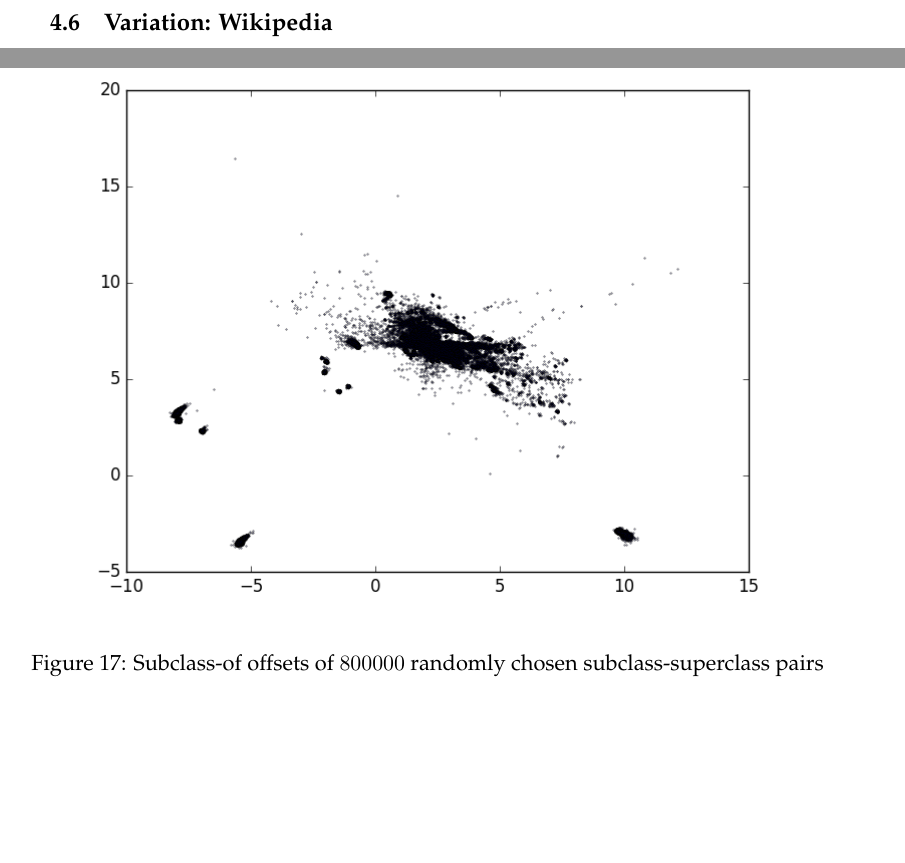
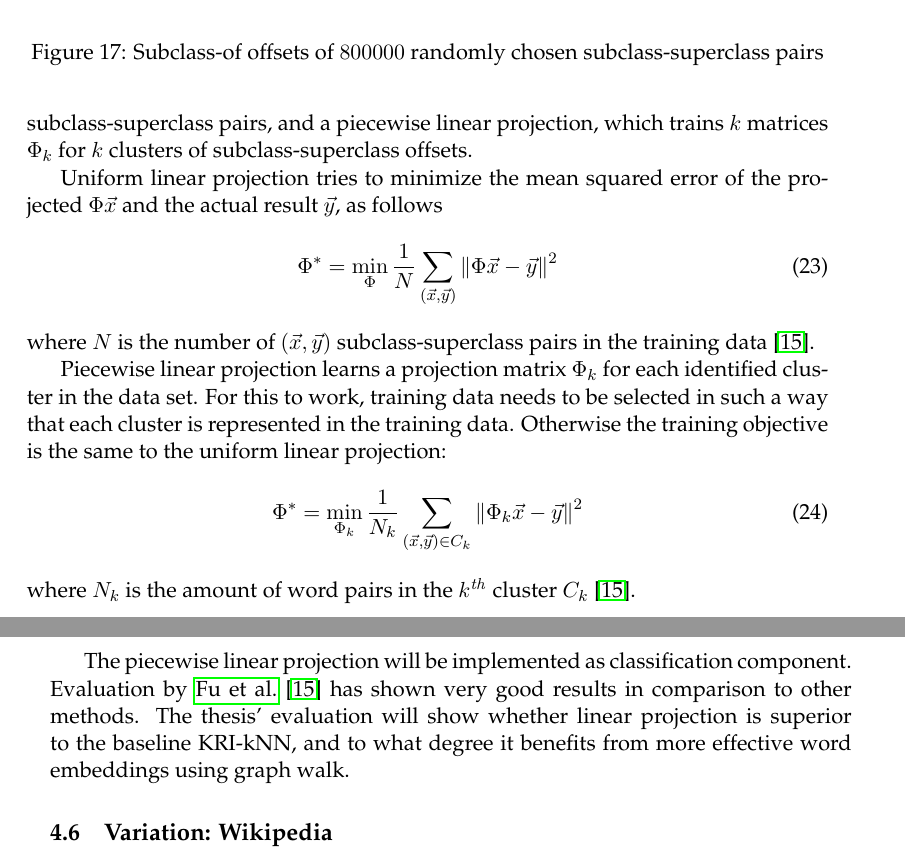
Before and after one commit to AlexBaier/bachelorthesis, a LaTeX thesis (thesis/thesis.ltx, which reads thesis/algorithm.ltx): two parts of pages 38 and 39 of 44 before the commit and two parts of pages 39 and 40 of 45 after it, joined at a grey line, cut so that both start at the same text, the shorter picture padded with empty space. The pictures show the PDF file thesis/thesis.pdf that the author committed with the source.

Commit message:
Added Section "Variation: Linear projection".

```diff
--- a/thesis/algorithm.ltx
+++ b/thesis/algorithm.ltx
@@ -133,6 +133,28 @@ Therefore directly using vector offsets would not be applicable, as offsets can
 In the following section, the approach by \citeauthor{Fu2014} is described and implemented as a variation of the classification component.
 
 \subsection{Variation: Linear projection}
+It is assumed that a class $\vec{x}$ can be projected to its superclass $\vec{y}$ using a matrix $\Phi$, so that $\vec{y} = \Phi \vec{x}$ applies.
+\fullcite{Fu2014} propose two variants of linear projection for classification. A uniform linear projection, which trains a single matrix $\Phi$ on all subclass-superclass pairs,
+and a piecewise linear projection, which trains $k$ matrices $\Phi_k$ for $k$ clusters of subclass-superclass offsets.
+
+Uniform linear projection tries to minimize the mean squared error of the projected $\Phi \vec{x}$ and the actual result $\vec{y}$, as follows
+\begin{align}
+&\Phi^* = \min_\Phi \frac{1}{N} \sum_{(\vec{x}, \vec{y})} \norm{\Phi \vec{x} - \vec{y}}^2
+\end{align}
+where $N$ is the number of $(\vec{x}, \vec{y})$ subclass-superclass pairs in the training data \cite{Fu2014}.
+
+Piecewise linear projection learns a projection matrix $\Phi_k$ for each identified cluster in the data set.
+For this to work, training data needs to be selected in such a way that each cluster is represented in the training data.
+Otherwise the training objective is the same to the uniform linear projection:
+\begin{align}
+&\Phi^* = \min_{\Phi_k} \frac{1}{N_k} \sum_{(\vec{x}, \vec{y})\in C_k} \norm{\Phi_k \vec{x} - \vec{y}}^2
+\end{align}
+where $N_k$ is the amount of word pairs in the $k^\mathit{th}$ cluster $C_k$ \cite{Fu2014}.
+
+The piecewise linear projection will be implemented as classification component.
+Evaluation by \fullcite{Fu2014} has shown very good results in comparison to other methods.
+The thesis' evaluation will show whether linear projection is superior to the baseline KRI-kNN,
+and to what degree it benefits from more effective word embeddings using graph walk.
 
 \subsection{Variation: Wikipedia}
 
```
Also changed, not shown: thesis/preamble.sty (+2 -0 lines), thesis/thesis.pdf.
